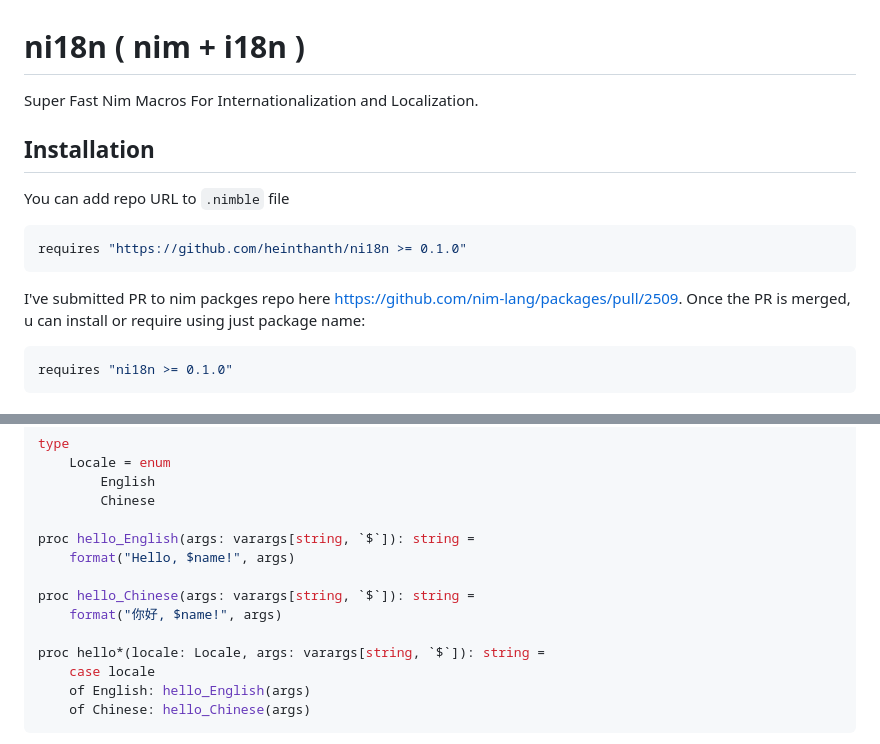
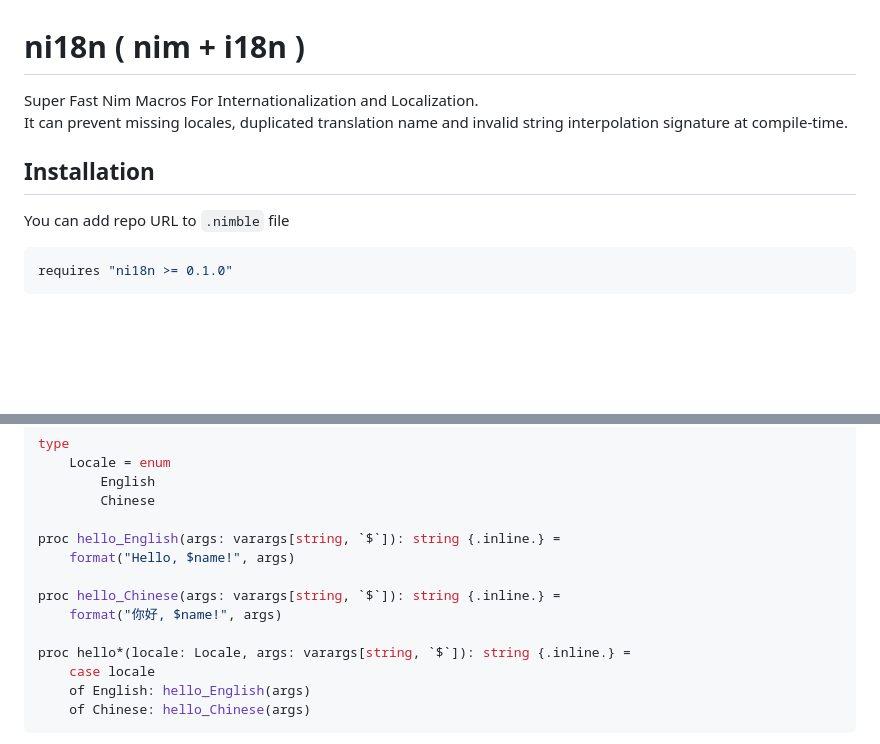
Before and after one commit to heinthanth/ni18n, a Markdown page: README.md, 2 parts joined by grey strips. Rendered like a GitHub page; blank space fills up the shorter version.

Commit message:
Update readme (#4)

````diff
--- a/README.md
+++ b/README.md
@@ -1,17 +1,11 @@
 # ni18n ( nim + i18n )
 
-Super Fast Nim Macros For Internationalization and Localization.
+Super Fast Nim Macros For Internationalization and Localization.<br/>
+It can prevent missing locales, duplicated translation name and invalid string interpolation signature at compile-time.
 
 ## Installation
 
 You can add repo URL to `.nimble` file
-
-```nim
-requires "https://github.com/heinthanth/ni18n >= 0.1.0"
-```
-
-I've submitted PR to nim packges repo here <https://github.com/nim-lang/packages/pull/2509>.
-Once the PR is merged, u can install or require using just package name:
 
 ```nim
 requires "ni18n >= 0.1.0"
@@ -98,13 +92,13 @@ type
         English
         Chinese
 
-proc hello_English(args: varargs[string, `$`]): string =
+proc hello_English(args: varargs[string, `$`]): string {.inline.} =
     format("Hello, $name!", args)
 
-proc hello_Chinese(args: varargs[string, `$`]): string =
+proc hello_Chinese(args: varargs[string, `$`]): string {.inline.} =
     format("你好, $name!", args)
 
-proc hello*(locale: Locale, args: varargs[string, `$`]): string =
+proc hello*(locale: Locale, args: varargs[string, `$`]): string {.inline.} =
     case locale
     of English: hello_English(args)
     of Chinese: hello_Chinese(args)
````
